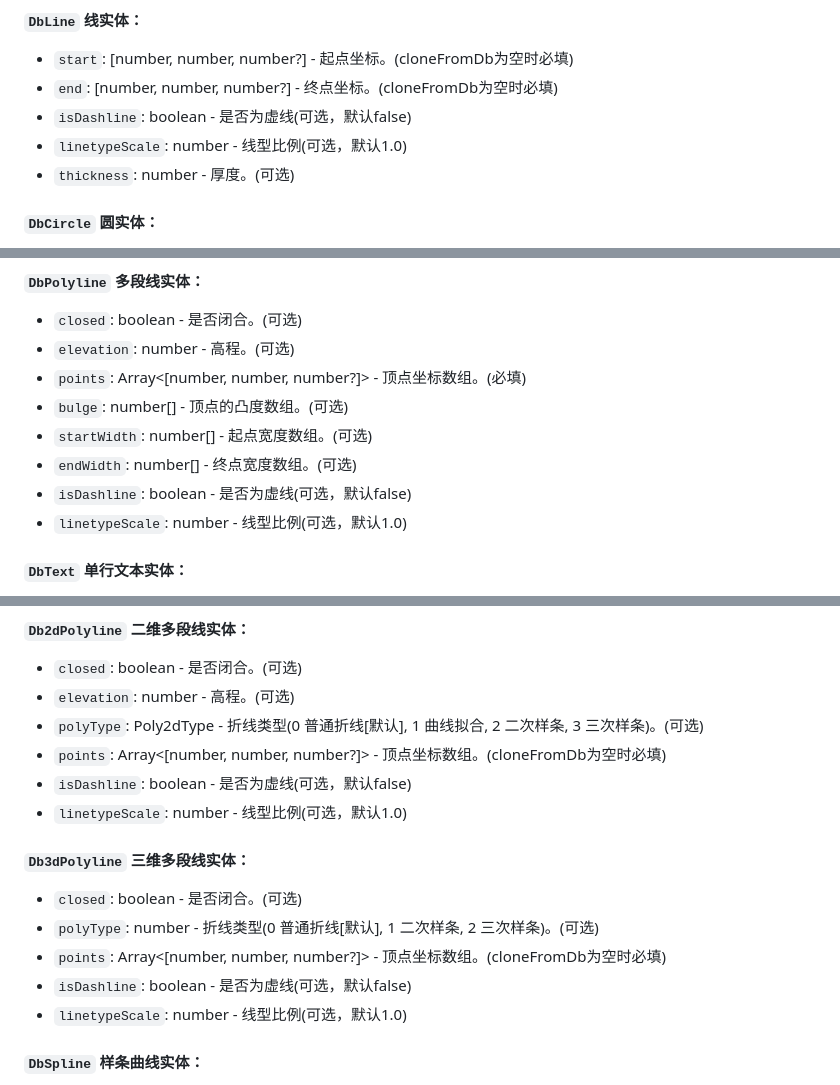
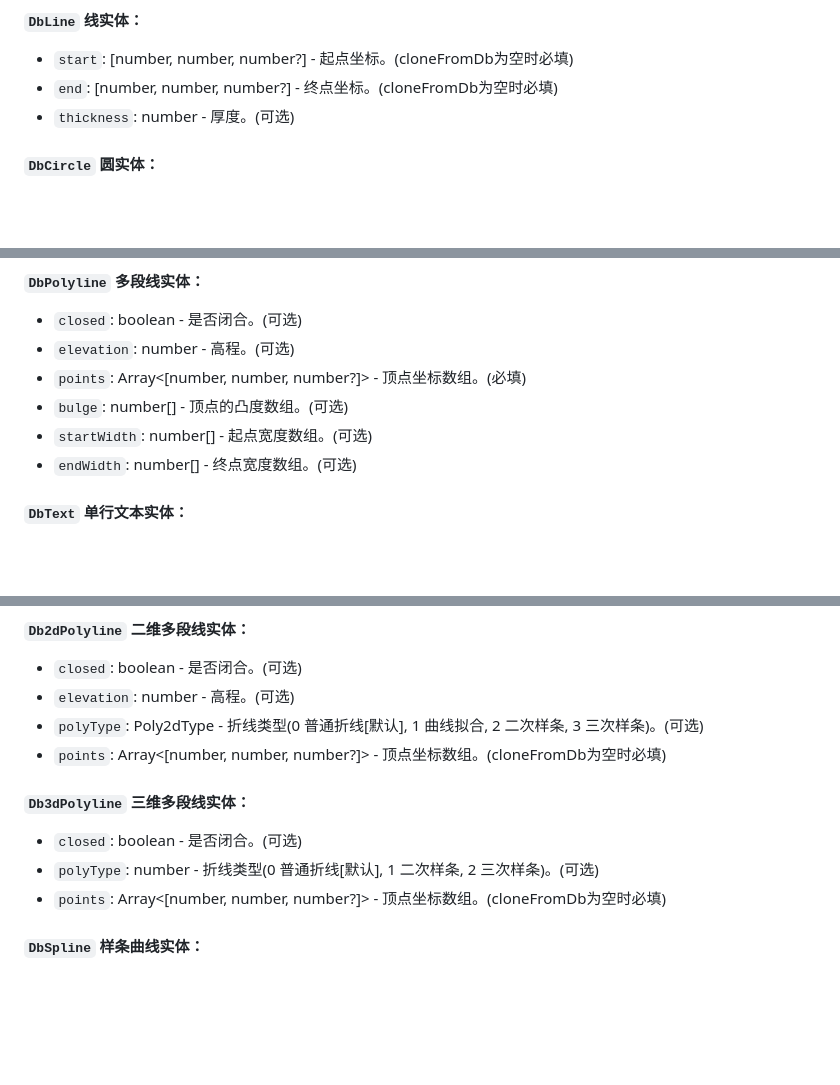
Before and after one commit to vjmap/aidraw, a Markdown page: doc.md, 3 parts joined by grey strips. GitHub-like rendering; blank space fills up the shorter version.

```diff
--- a/doc.md
+++ b/doc.md
@@ -39,8 +40,6 @@
 #### `DbLine` 线实体：
 - `start`: [number, number, number?] - 起点坐标。(cloneFromDb为空时必填)
 - `end`: [number, number, number?] - 终点坐标。(cloneFromDb为空时必填)
-- `isDashline`: boolean - 是否为虚线(可选，默认false)
-- `linetypeScale`: number - 线型比例(可选，默认1.0)
 - `thickness`: number - 厚度。(可选)
 #### `DbCircle` 圆实体：
 - `center`: [number, number, number?] - 圆心坐标。(cloneFromDb为空时必填)
@@ -61,8 +60,6 @@
 - `bulge`: number[] - 顶点的凸度数组。(可选)
 - `startWidth`: number[] - 起点宽度数组。(可选)
 - `endWidth`: number[] - 终点宽度数组。(可选)
-- `isDashline`: boolean - 是否为虚线(可选，默认false)
-- `linetypeScale`: number - 线型比例(可选，默认1.0)
 #### `DbText` 单行文本实体：
 - `height`: number - 高度。(cloneFromDb为空时必填)
 - `rotation`: number - 旋转角度（0-360度）。(可选)
@@ -94,14 +91,10 @@
 - `elevation`: number - 高程。(可选)
 - `polyType`: Poly2dType - 折线类型(0 普通折线[默认], 1 曲线拟合, 2 二次样条, 3 三次样条)。(可选)
 - `points`: Array<[number, number, number?]> - 顶点坐标数组。(cloneFromDb为空时必填)
-- `isDashline`: boolean - 是否为虚线(可选，默认false)
-- `linetypeScale`: number - 线型比例(可选，默认1.0)
 #### `Db3dPolyline` 三维多段线实体：
 - `closed`: boolean - 是否闭合。(可选)
 - `polyType`: number - 折线类型(0 普通折线[默认], 1 二次样条, 2 三次样条)。(可选)
 - `points`: Array<[number, number, number?]> - 顶点坐标数组。(cloneFromDb为空时必填)
-- `isDashline`: boolean - 是否为虚线(可选，默认false)
-- `linetypeScale`: number - 线型比例(可选，默认1.0)
 #### `DbSpline` 样条曲线实体：
 - `fitTol`: number - 曲线拟合公差(可选)
 - `fitPoints`: Array<[number, number, number?]> - 拟合点。(可选 fitPoints 和 controlPoints 必须选一)
```
Also changed, not shown: other parts of doc.md (+2 -1 lines).
